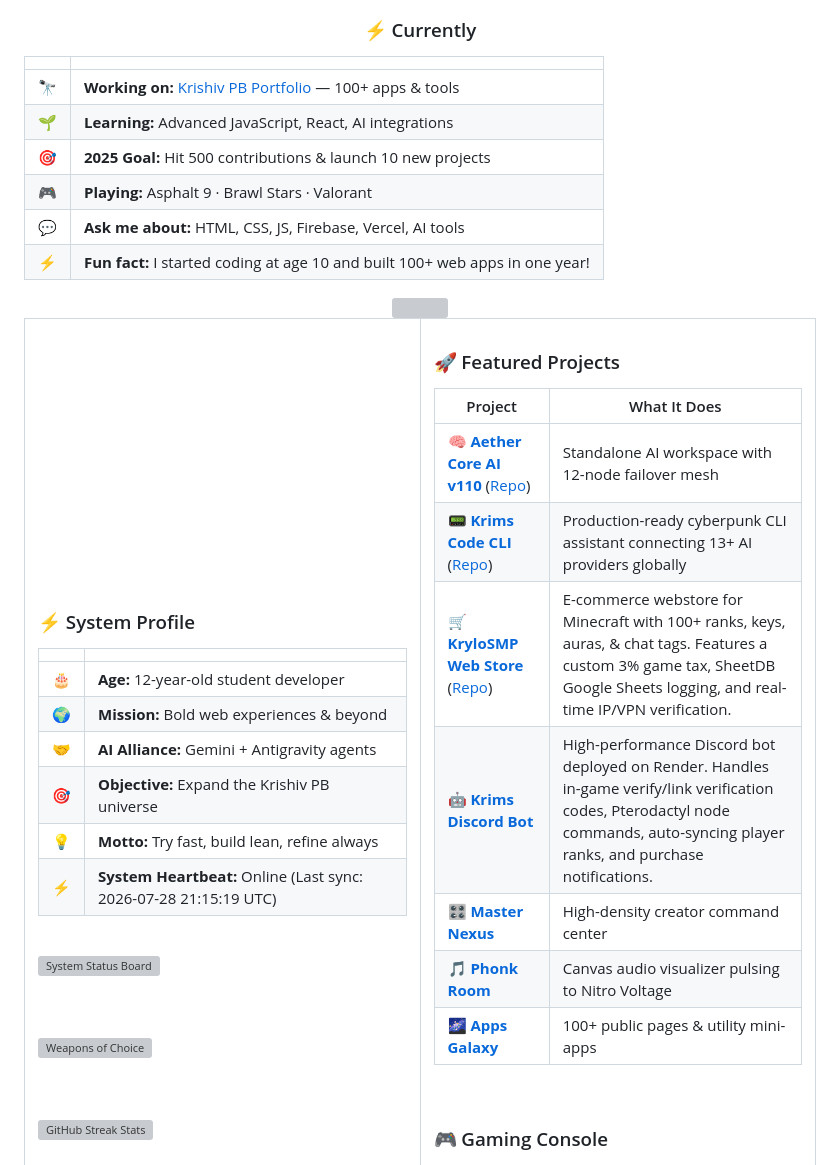
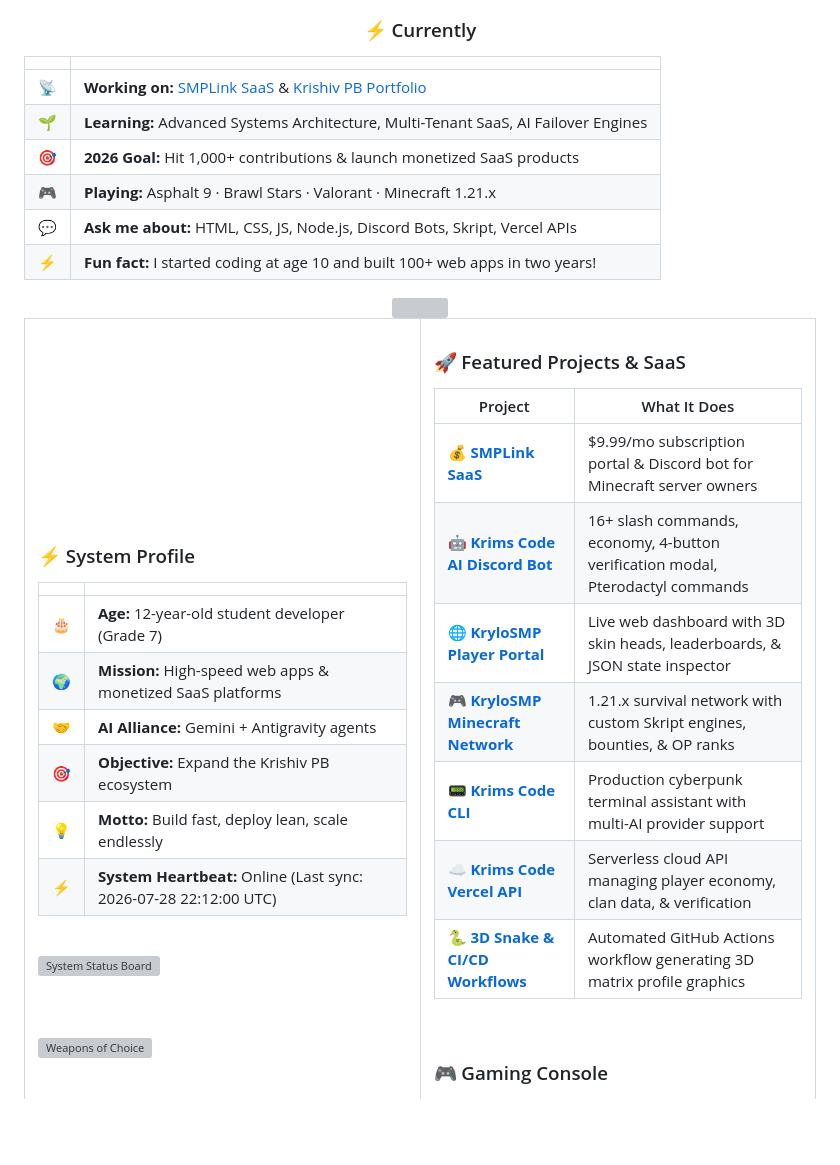
Before and after one commit to Krylo-60/Krylo-60, a Markdown page: README.md, the part around one of its changes. Drawn GitHub-style; blank space fills up the shorter version; grey boxes are pictures that could not be loaded.

Commit message:
👑 Synchronized GitHub Profile README with 2026 Live Portfolio & SMPLink SaaS

```diff
--- a/README.md
+++ b/README.md
@@ -76,12 +76,12 @@
 
 | | |
 |---|---|
-| &#128301; | **Working on:** [Krishiv PB Portfolio](https://krishiv-new-portfoilo.vercel.app) — 100+ apps & tools |
-| &#127793; | **Learning:** Advanced JavaScript, React, AI integrations |
-| &#127919; | **2025 Goal:** Hit 500 contributions & launch 10 new projects |
-| &#127918; | **Playing:** Asphalt 9 · Brawl Stars · Valorant |
-| &#128172; | **Ask me about:** HTML, CSS, JS, Firebase, Vercel, AI tools |
-| &#9889; | **Fun fact:** I started coding at age 10 and built 100+ web apps in one year! |
+| 📡 | **Working on:** [SMPLink SaaS](https://krishiv-portfolio.vercel.app/#saas) & [Krishiv PB Portfolio](https://krishiv-portfolio.vercel.app) |
+| 🌱 | **Learning:** Advanced Systems Architecture, Multi-Tenant SaaS, AI Failover Engines |
+| 🎯 | **2026 Goal:** Hit 1,000+ contributions & launch monetized SaaS products |
+| 🎮 | **Playing:** Asphalt 9 · Brawl Stars · Valorant · Minecraft 1.21.x |
+| 💬 | **Ask me about:** HTML, CSS, JS, Node.js, Discord Bots, Skript, Vercel APIs |
+| ⚡ | **Fun fact:** I started coding at age 10 and built 100+ web apps in two years! |
 
 <!-- ========================================== -->
 <!-- BENTO LAYOUT — Main Content               -->
@@ -98,16 +98,16 @@
 <!-- Left Column: Bio + Tech Stack + Status -->
 <td width="50%" valign="top">
 
-<h3>&#9889; System Profile</h3>
+<h3>⚡ System Profile</h3>
 
 | | |
 |---|---|
-| &#127874; | **Age:** 12-year-old student developer |
-| &#127757; | **Mission:** Bold web experiences & beyond |
-| &#129309; | **AI Alliance:** Gemini + Antigravity agents |
-| &#127919; | **Objective:** Expand the Krishiv PB universe |
-| &#128161; | **Motto:** Try fast, build lean, refine always |
-| &#9889; | **System Heartbeat:** <!--HEARTBEAT_STATUS-->Online (Last sync: 2026-07-28 21:15:19 UTC)<!--HEARTBEAT_STATUS_END--> |
+| 🎂 | **Age:** 12-year-old student developer (Grade 7) |
+| 🌍 | **Mission:** High-speed web apps & monetized SaaS platforms |
+| 🤝 | **AI Alliance:** Gemini + Antigravity agents |
+| 🎯 | **Objective:** Expand the Krishiv PB ecosystem |
+| 💡 | **Motto:** Build fast, deploy lean, scale endlessly |
+| ⚡ | **System Heartbeat:** <!--HEARTBEAT_STATUS-->Online (Last sync: 2026-07-28 22:12:00 UTC)<!--HEARTBEAT_STATUS_END--> |
 
 <br/>
 
@@ -131,17 +131,17 @@
 <!-- Right Column: Projects + Gaming + Stats -->
 <td width="50%" valign="top">
 
-<h3>&#128640; Featured Projects</h3>
+<h3>🚀 Featured Projects & SaaS</h3>
 
 | Project | What It Does |
 |---|---|
-| 🧠 [**Aether Core AI v110**](https://aether-core-ai-gilt.vercel.app) ([Repo](https://github.com/Krylo-60/Aether-core-v110)) | Standalone AI workspace with 12-node failover mesh |
-| 📟 [**Krims Code CLI**](https://www.npmjs.com/package/@krishivpb60/krims-code-cli) ([Repo](https://github.com/Krylo-60/krims-code-cli)) | Production-ready cyberpunk CLI assistant connecting 13+ AI providers globally |
-| 🛒 [**KryloSMP Web Store**](https://krylosmp-store-website.vercel.app) ([Repo](https://github.com/Krylo-60/krylosmp-store-website)) | E-commerce webstore for Minecraft with 100+ ranks, keys, auras, & chat tags. Features a custom 3% game tax, SheetDB Google Sheets logging, and real-time IP/VPN verification. |
-| 🤖 [**Krims Discord Bot**](https://github.com/Krylo-60/krims-discord-bot) | High-performance Discord bot deployed on Render. Handles in-game verify/link verification codes, Pterodactyl node commands, auto-syncing player ranks, and purchase notifications. |
-| 🎛️ [**Master Nexus**](https://krishiv-new-portfoilo.vercel.app/krylo-blox-master-nexus.html) | High-density creator command center |
-| &#127925; [**Phonk Room**](https://krishiv-new-portfoilo.vercel.app/phonk-room.html) | Canvas audio visualizer pulsing to Nitro Voltage |
-| 🌌 [**Apps Galaxy**](https://krishiv-new-portfoilo.vercel.app/projects.html) | 100+ public pages & utility mini-apps |
+| 💰 [**SMPLink SaaS**](https://krishiv-portfolio.vercel.app/#saas) | $9.99/mo subscription portal & Discord bot for Minecraft server owners |
+| 🤖 [**Krims Code AI Discord Bot**](https://github.com/Krylo-60/krims-discord-bot) | 16+ slash commands, economy, 4-button verification modal, Pterodactyl commands |
+| 🌐 [**KryloSMP Player Portal**](https://krylosmp-player-portal.vercel.app) | Live web dashboard with 3D skin heads, leaderboards, & JSON state inspector |
+| 🎮 [**KryloSMP Minecraft Network**](https://krylosmp-store-website.vercel.app) | 1.21.x survival network with custom Skript engines, bounties, & OP ranks |
+| 📟 [**Krims Code CLI**](https://github.com/Krylo-60/krims-code-cli) | Production cyberpunk terminal assistant with multi-AI provider support |
+| ☁️ [**Krims Code Vercel API**](https://krims-code-chatbot.vercel.app) | Serverless cloud API managing player economy, clan data, & verification |
+| 🐍 [**3D Snake & CI/CD Workflows**](https://github.com/Krylo-60/Krylo-60) | Automated GitHub Actions workflow generating 3D matrix profile graphics |
 
 <br/>
 
```
Also changed, not shown: other parts of README.md (+2 -2 lines).
